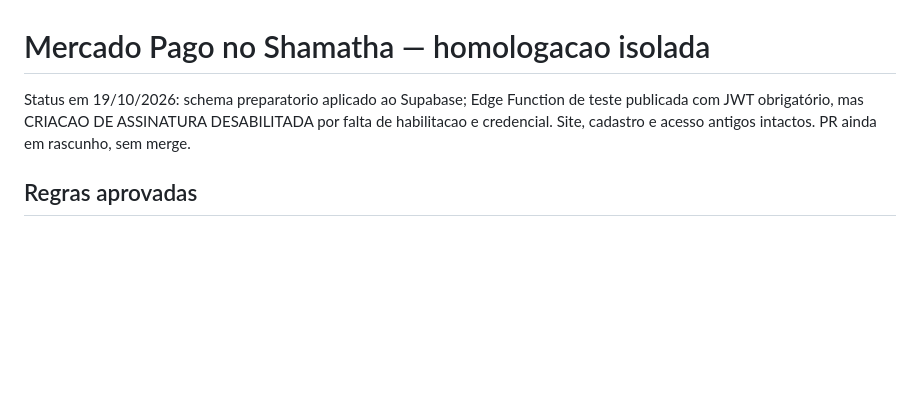
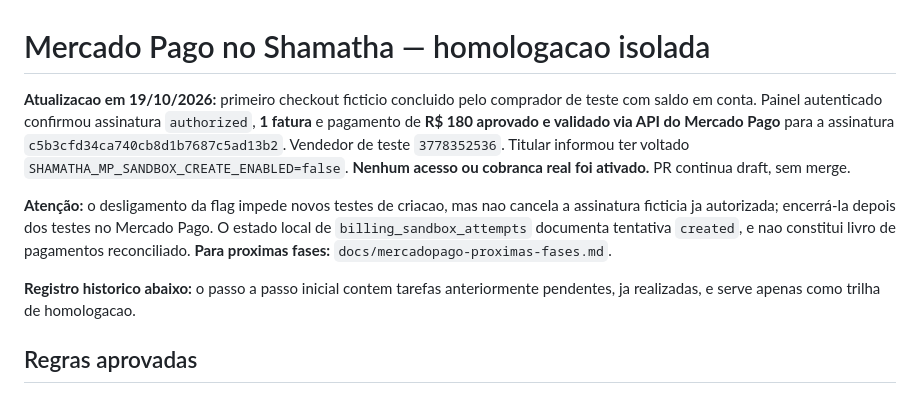
Before and after one commit to TTamosauskas/shamatha, a Markdown page: docs/mercadopago-homologacao.md, the part around the change. Rendered like a GitHub page; blank space fills up the shorter version.

Commit message:
Update sandbox manual with verified successful test payment and no-live-billing status

```diff
--- a/docs/mercadopago-homologacao.md
+++ b/docs/mercadopago-homologacao.md
@@ -1,6 +1,10 @@
 # Mercado Pago no Shamatha — homologacao isolada
 
-Status em 19/10/2026: schema preparatorio aplicado ao Supabase; Edge Function de teste publicada com JWT obrigatório, mas CRIACAO DE ASSINATURA DESABILITADA por falta de habilitacao e credencial. Site, cadastro e acesso antigos intactos. PR ainda em rascunho, sem merge.
+**Atualizacao em 19/10/2026:** primeiro checkout ficticio concluido pelo comprador de teste com saldo em conta. Painel autenticado confirmou assinatura `authorized`, **1 fatura** e pagamento de **R$ 180 aprovado e validado via API do Mercado Pago** para a assinatura `c5b3cfd34ca740cb8d1b7687c5ad13b2`. Vendedor de teste `3778352536`. Titular informou ter voltado `SHAMATHA_MP_SANDBOX_CREATE_ENABLED=false`. **Nenhum acesso ou cobranca real foi ativado.** PR continua draft, sem merge.
+
+**Atenção:** o desligamento da flag impede novos testes de criacao, mas nao cancela a assinatura ficticia ja autorizada; encerrá-la depois dos testes no Mercado Pago. O estado local de `billing_sandbox_attempts` documenta tentativa `created`, e nao constitui livro de pagamentos reconciliado. **Para proximas fases:** `docs/mercadopago-proximas-fases.md`.
+
+**Registro historico abaixo:** o passo a passo inicial contem tarefas anteriormente pendentes, ja realizadas, e serve apenas como trilha de homologacao.
 
 ## Regras aprovadas
 - Assinatura: R$ 180,00 BRL, uma vez por mes.
```
